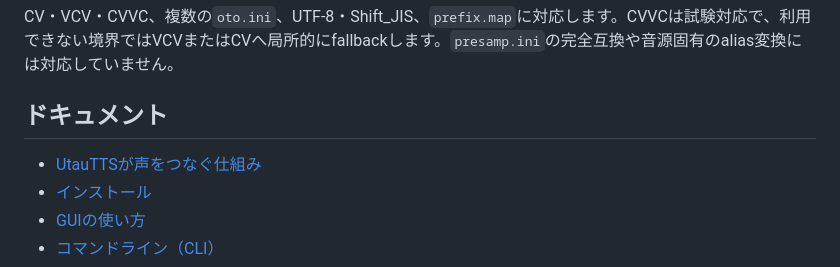
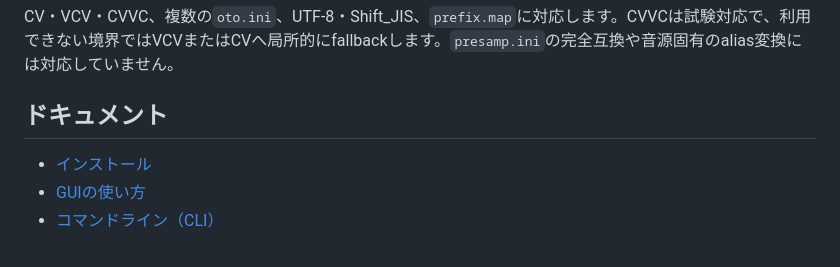
Before and after one commit to Heigao-Clank/UtauTTS, a Markdown page: README.md, the part around the change. GitHub-like rendering.

Commit message:
りーどみーあっぷでーと

```diff
--- a/README.md
+++ b/README.md
@@ -59,7 +59,6 @@ CV・VCV・CVVC、複数の`oto.ini`、UTF-8・Shift_JIS、`prefix.map`に対応
 
 ## ドキュメント
 
-- [UtauTTSが声をつなぐ仕組み](docs/how-utautts-speaks.md)
 - [インストール](docs/installation.md)
 - [GUIの使い方](docs/gui.md)
 - [コマンドライン（CLI）](docs/cli.md)
```
